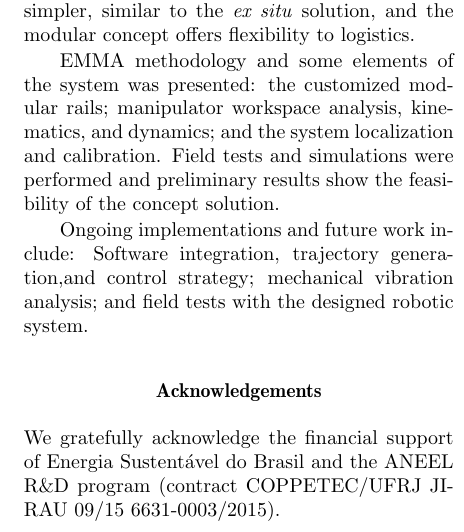
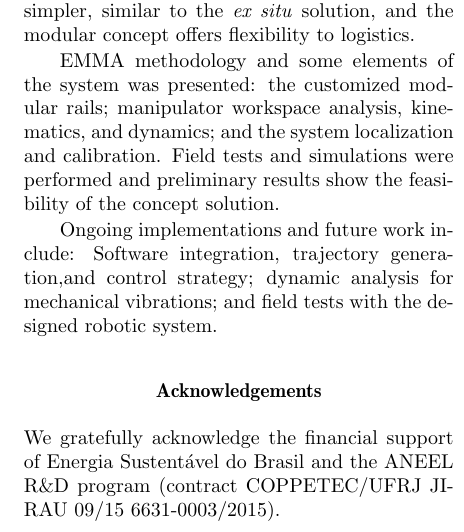
Before and after one commit to OpenLEAD/EMMAcba2016, a LaTeX document (main.tex, which reads conclusion.tex): part of one column of page 6 of 7, cut so that both start at the same text. Compiled offline with pdfLaTeX.

Commit message:
'dynamic analysis for mechanical vibrations', instead of 'mechanical vibration analysis

```diff
--- a/conclusion.tex
+++ b/conclusion.tex
@@ -23,5 +23,5 @@ the system localization and calibration. Field tests and simulations were
 performed and preliminary results show the feasibility of the concept solution.
 
 Ongoing implementations and future work include: Software integration,
-trajectory generation,and control strategy; mechanical
-vibration analysis; and field tests with the designed robotic system.
+trajectory generation,and control strategy; dynamic analysis for mechanical
+vibrations; and field tests with the designed robotic system.
```
